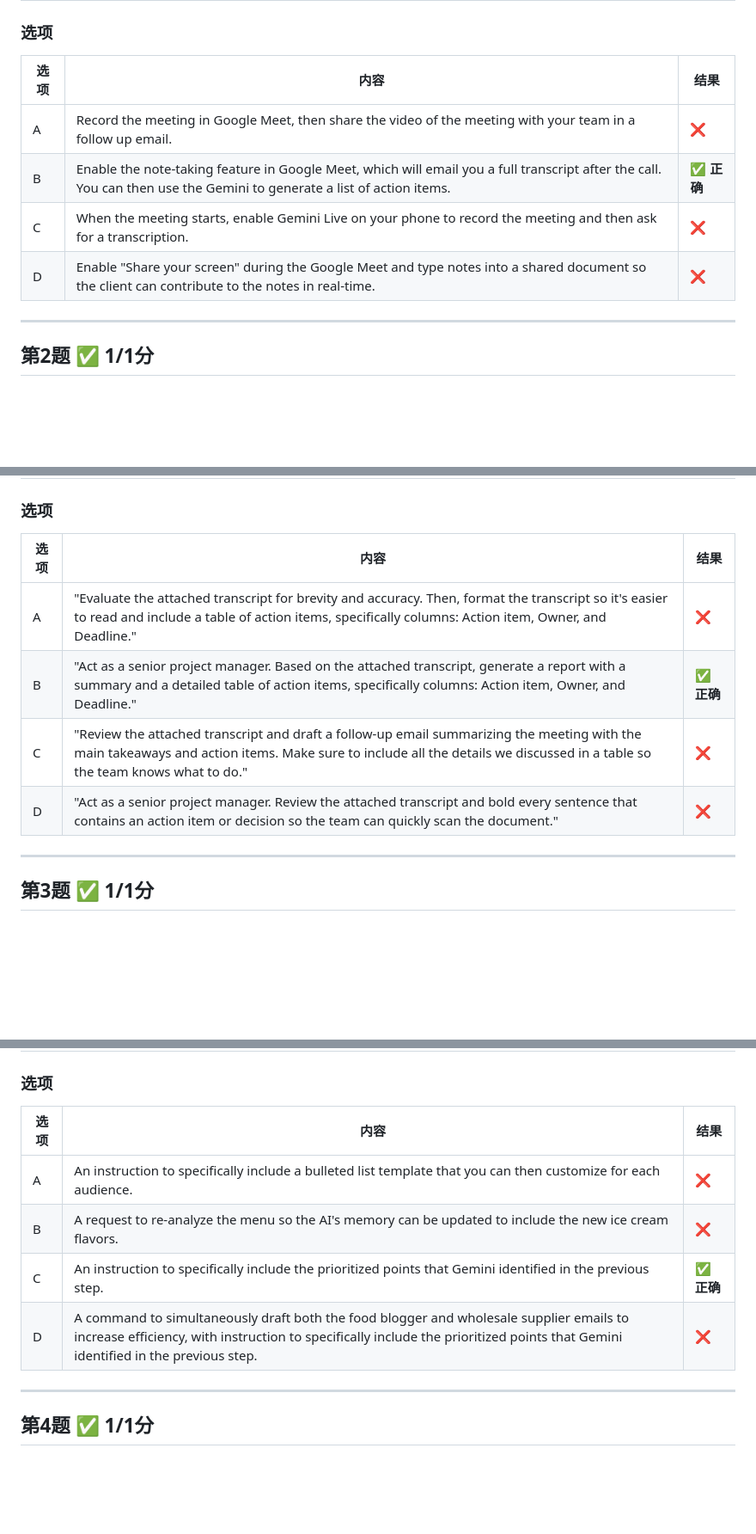
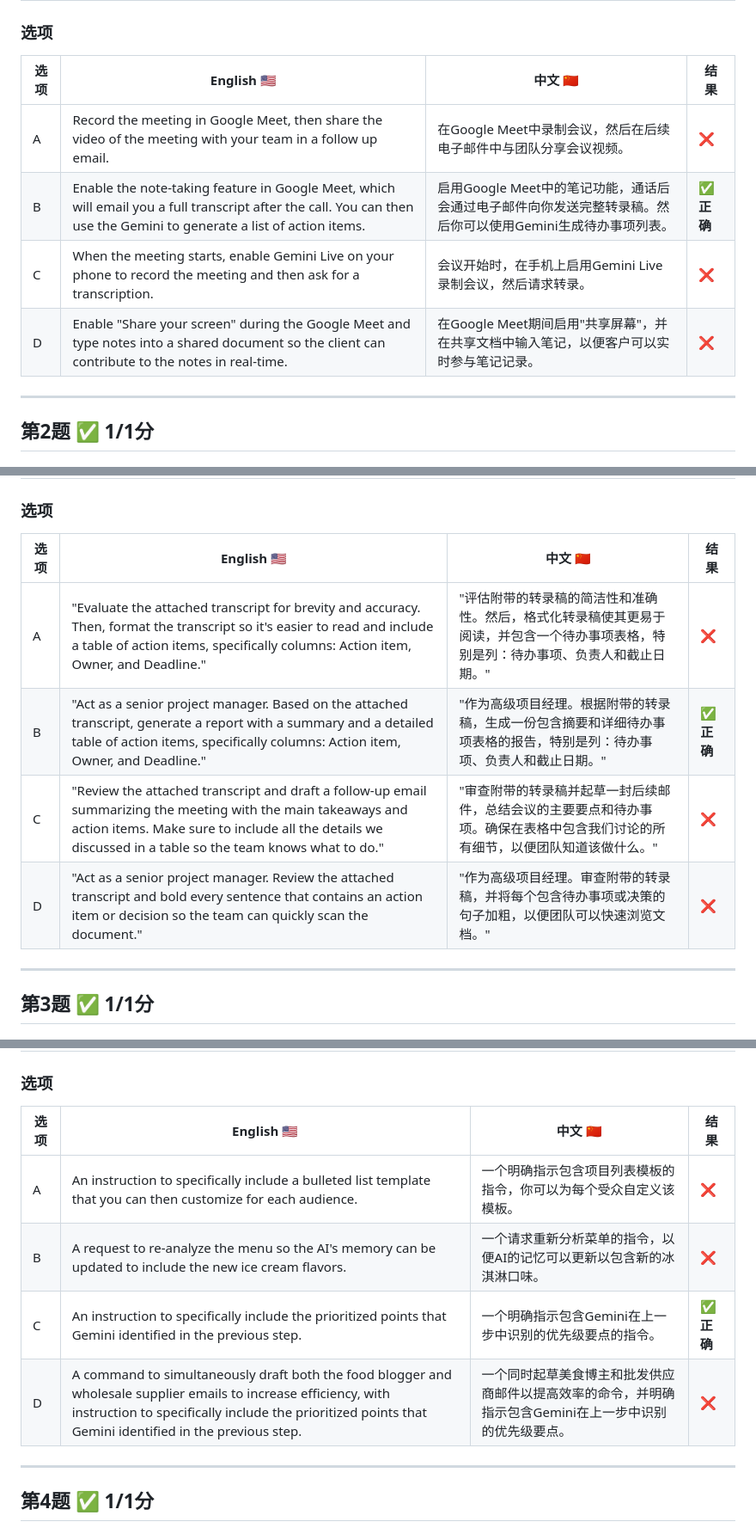
Before and after one commit to beiyanwen-byte/beiyanwen-byte.github.io, a Markdown page: AI_for_Writing_and_Communicating.md, 3 parts joined by grey strips. Shown at 86% size. Rendered like a GitHub page; blank space fills up the shorter version.

Commit message:
Add Chinese translations for Course Challenge options in AI for Writing and Communicating course

```diff
--- a/AI_for_Writing_and_Communicating.md
+++ b/AI_for_Writing_and_Communicating.md
@@ -345,12 +345,12 @@
 | You are an architect hosting a client presentation on Google Meet. You need a reliable way to document the meeting details, but you find that manual note-taking is distracting and results in incomplete notes. From the options below, what is the most effective way to capture the conversation for later analysis? | 你是一位建筑师，正在Google Meet上主持客户演示。你需要一种可靠的方式来记录会议详情，但你发现手动记笔记会分散注意力且导致笔记不完整。从以下选项中，哪种是最有效的方式来记录对话以便后续分析？ |
 
 ### 选项
-| 选项 | 内容 | 结果 |
-|------|------|------|
-| A | Record the meeting in Google Meet, then share the video of the meeting with your team in a follow up email. | ❌ |
-| B | Enable the note-taking feature in Google Meet, which will email you a full transcript after the call. You can then use the Gemini to generate a list of action items. | ✅ **正确** |
-| C | When the meeting starts, enable Gemini Live on your phone to record the meeting and then ask for a transcription. | ❌ |
-| D | Enable "Share your screen" during the Google Meet and type notes into a shared document so the client can contribute to the notes in real-time. | ❌ |
+| 选项 | English 🇺🇸 | 中文 🇨🇳 | 结果 |
+|------|------------|----------|------|
+| A | Record the meeting in Google Meet, then share the video of the meeting with your team in a follow up email. | 在Google Meet中录制会议，然后在后续电子邮件中与团队分享会议视频。 | ❌ |
+| B | Enable the note-taking feature in Google Meet, which will email you a full transcript after the call. You can then use the Gemini to generate a list of action items. | 启用Google Meet中的笔记功能，通话后会通过电子邮件向你发送完整转录稿。然后你可以使用Gemini生成待办事项列表。 | ✅ **正确** |
+| C | When the meeting starts, enable Gemini Live on your phone to record the meeting and then ask for a transcription. | 会议开始时，在手机上启用Gemini Live录制会议，然后请求转录。 | ❌ |
+| D | Enable "Share your screen" during the Google Meet and type notes into a shared document so the client can contribute to the notes in real-time. | 在Google Meet期间启用"共享屏幕"，并在共享文档中输入笔记，以便客户可以实时参与笔记记录。 | ❌ |
 
 ---
 
@@ -362,12 +362,12 @@
 | You are a project manager. You have a 20-page transcript from a project meeting. You need to send a follow-up email with an actionable plan for the team, ensuring everyone knows their specific next steps. From the options below, what is the most effective prompt to turn this dense transcript into a table with a clear, actionable plan? | 你是一位项目经理。你有一份20页的项目会议转录稿。你需要发送一封后续邮件，为团队提供可执行的计划，确保每个人都知道自己的具体下一步。从以下选项中，哪种是最有效的提示，可以将这份密集的转录稿转化为带有清晰、可执行计划的表格？ |
 
 ### 选项
-| 选项 | 内容 | 结果 |
-|------|------|------|
-| A | "Evaluate the attached transcript for brevity and accuracy. Then, format the transcript so it's easier to read and include a table of action items, specifically columns: Action item, Owner, and Deadline." | ❌ |
-| B | "Act as a senior project manager. Based on the attached transcript, generate a report with a summary and a detailed table of action items, specifically columns: Action item, Owner, and Deadline." | ✅ **正确** |
-| C | "Review the attached transcript and draft a follow-up email summarizing the meeting with the main takeaways and action items. Make sure to include all the details we discussed in a table so the team knows what to do." | ❌ |
-| D | "Act as a senior project manager. Review the attached transcript and bold every sentence that contains an action item or decision so the team can quickly scan the document." | ❌ |
+| 选项 | English 🇺🇸 | 中文 🇨🇳 | 结果 |
+|------|------------|----------|------|
+| A | "Evaluate the attached transcript for brevity and accuracy. Then, format the transcript so it's easier to read and include a table of action items, specifically columns: Action item, Owner, and Deadline." | "评估附带的转录稿的简洁性和准确性。然后，格式化转录稿使其更易于阅读，并包含一个待办事项表格，特别是列：待办事项、负责人和截止日期。" | ❌ |
+| B | "Act as a senior project manager. Based on the attached transcript, generate a report with a summary and a detailed table of action items, specifically columns: Action item, Owner, and Deadline." | "作为高级项目经理。根据附带的转录稿，生成一份包含摘要和详细待办事项表格的报告，特别是列：待办事项、负责人和截止日期。" | ✅ **正确** |
+| C | "Review the attached transcript and draft a follow-up email summarizing the meeting with the main takeaways and action items. Make sure to include all the details we discussed in a table so the team knows what to do." | "审查附带的转录稿并起草一封后续邮件，总结会议的主要要点和待办事项。确保在表格中包含我们讨论的所有细节，以便团队知道该做什么。" | ❌ |
+| D | "Act as a senior project manager. Review the attached transcript and bold every sentence that contains an action item or decision so the team can quickly scan the document." | "作为高级项目经理。审查附带的转录稿，并将每个包含待办事项或决策的句子加粗，以便团队可以快速浏览文档。" | ❌ |
 
 ---
 
@@ -379,12 +379,12 @@
 | You work at an ice cream shop. You are using Gemini to help you announce the new summer menu to local food bloggers and wholesale suppliers. You plan to send separate emails that are customized for each audience. In your main chat, Gemini correctly identified that food bloggers prioritize "aesthetic trends," while wholesale suppliers prioritize "unit pricing." When you switch to Canvas to draft the blogger email, the prompt "Draft the email to the food bloggers" results in a generic message that ignores these priorities. To generate a more effective, tailored output, what specific constraint is missing from your Canvas prompt? | 你在一家冰淇淋店工作。你正在使用Gemini帮助你向当地美食博主和批发供应商宣布新的夏季菜单。你计划为每个受众发送单独定制的电子邮件。在你的主聊天中，Gemini正确地识别出美食博主优先考虑"美学趋势"，而批发供应商优先考虑"单位价格"。当你切换到Canvas来起草博主邮件时，提示"为美食博主起草邮件"生成了一条忽略这些优先级的通用消息。为了生成更有效、更有针对性的输出，你的Canvas提示中缺少什么特定约束？ |
 
 ### 选项
-| 选项 | 内容 | 结果 |
-|------|------|------|
-| A | An instruction to specifically include a bulleted list template that you can then customize for each audience. | ❌ |
-| B | A request to re-analyze the menu so the AI's memory can be updated to include the new ice cream flavors. | ❌ |
-| C | An instruction to specifically include the prioritized points that Gemini identified in the previous step. | ✅ **正确** |
-| D | A command to simultaneously draft both the food blogger and wholesale supplier emails to increase efficiency, with instruction to specifically include the prioritized points that Gemini identified in the previous step. | ❌ |
+| 选项 | English 🇺🇸 | 中文 🇨🇳 | 结果 |
+|------|------------|----------|------|
+| A | An instruction to specifically include a bulleted list template that you can then customize for each audience. | 一个明确指示包含项目列表模板的指令，你可以为每个受众自定义该模板。 | ❌ |
+| B | A request to re-analyze the menu so the AI's memory can be updated to include the new ice cream flavors. | 一个请求重新分析菜单的指令，以便AI的记忆可以更新以包含新的冰淇淋口味。 | ❌ |
+| C | An instruction to specifically include the prioritized points that Gemini identified in the previous step. | 一个明确指示包含Gemini在上一步中识别的优先级要点的指令。 | ✅ **正确** |
+| D | A command to simultaneously draft both the food blogger and wholesale supplier emails to increase efficiency, with instruction to specifically include the prioritized points that Gemini identified in the previous step. | 一个同时起草美食博主和批发供应商邮件以提高效率的命令，并明确指示包含Gemini在上一步中识别的优先级要点。 | ❌ |
 
 ---
 
```
Also changed, not shown: other parts of AI_for_Writing_and_Communicating.md (+12 -12 lines).
